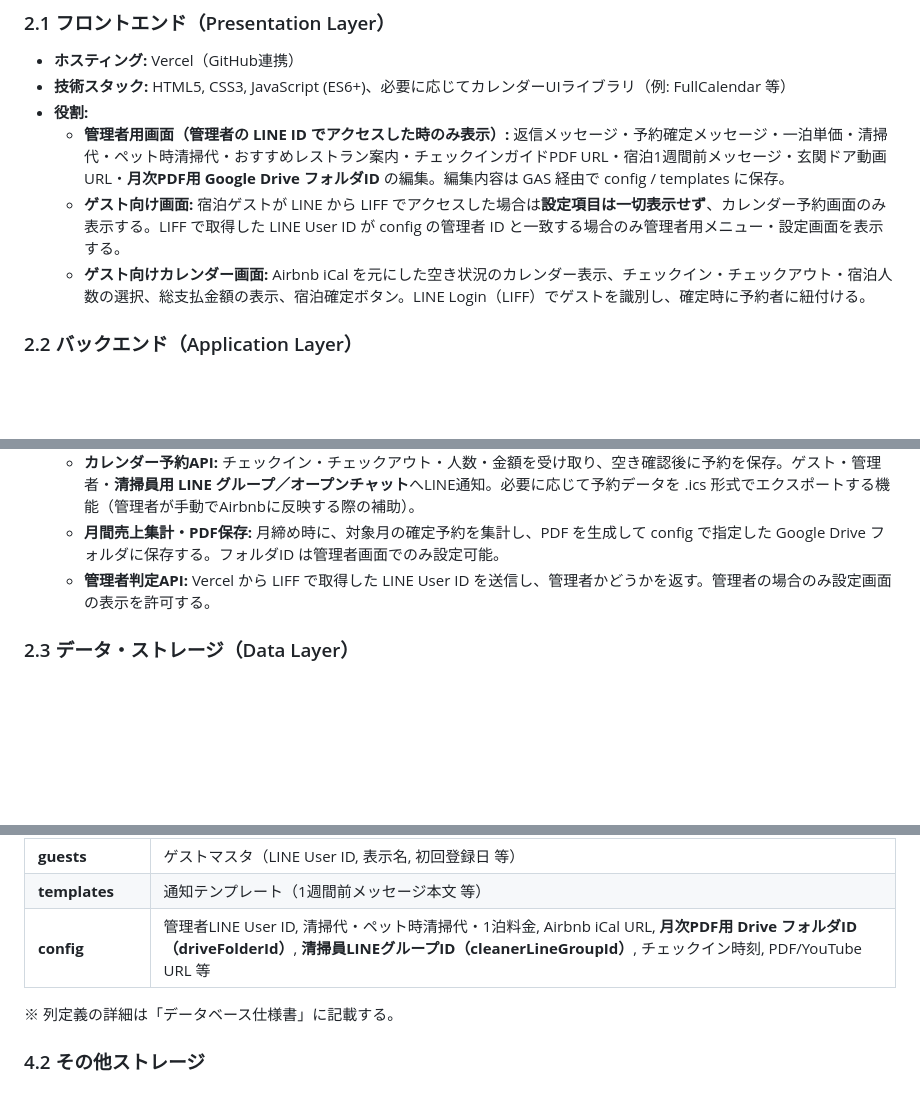
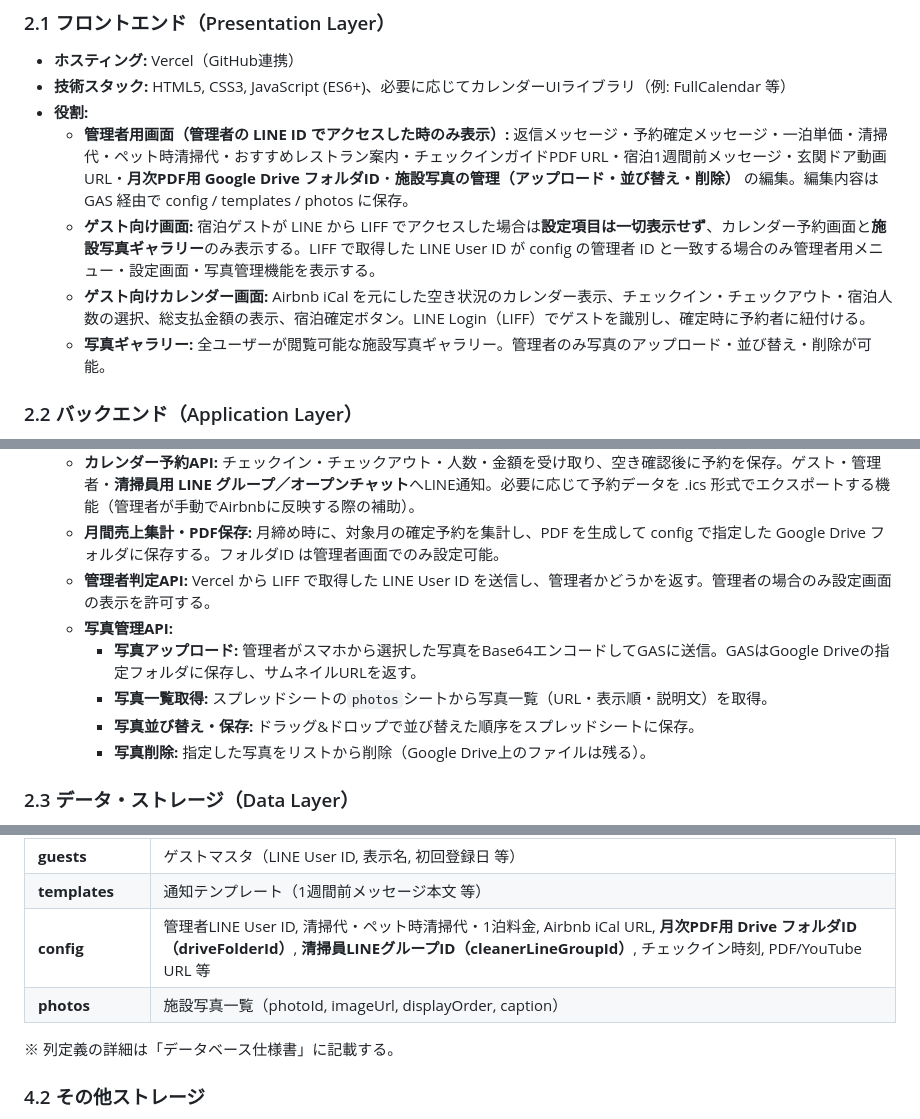
Before and after one commit to KANIKANIMAN1234/okinawa-airbnb, a Markdown page: 02_app/Doc/02_システム仕様書：Airbnb宿泊施設予約管理アプリ (v1.0).md, 3 parts joined by grey strips. Drawn GitHub-style; blank space fills up the shorter version.

```diff
--- a/02_app/Doc/02_システム仕様書：Airbnb宿泊施設予約管理アプリ (v1.0).md
+++ b/02_app/Doc/02_システム仕様書：Airbnb宿泊施設予約管理アプリ (v1.0).md
@@ -12,9 +12,10 @@
 - **ホスティング:** Vercel（GitHub連携）
 - **技術スタック:** HTML5, CSS3, JavaScript (ES6+)、必要に応じてカレンダーUIライブラリ（例: FullCalendar 等）
 - **役割:**
-  - **管理者用画面（管理者の LINE ID でアクセスした時のみ表示）:** 返信メッセージ・予約確定メッセージ・一泊単価・清掃代・ペット時清掃代・おすすめレストラン案内・チェックインガイドPDF URL・宿泊1週間前メッセージ・玄関ドア動画URL・**月次PDF用 Google Drive フォルダID** の編集。編集内容は GAS 経由で config / templates に保存。
-  - **ゲスト向け画面:** 宿泊ゲストが LINE から LIFF でアクセスした場合は**設定項目は一切表示せず**、カレンダー予約画面のみ表示する。LIFF で取得した LINE User ID が config の管理者 ID と一致する場合のみ管理者用メニュー・設定画面を表示する。
+  - **管理者用画面（管理者の LINE ID でアクセスした時のみ表示）:** 返信メッセージ・予約確定メッセージ・一泊単価・清掃代・ペット時清掃代・おすすめレストラン案内・チェックインガイドPDF URL・宿泊1週間前メッセージ・玄関ドア動画URL・**月次PDF用 Google Drive フォルダID**・**施設写真の管理（アップロード・並び替え・削除）** の編集。編集内容は GAS 経由で config / templates / photos に保存。
+  - **ゲスト向け画面:** 宿泊ゲストが LINE から LIFF でアクセスした場合は**設定項目は一切表示せず**、カレンダー予約画面と**施設写真ギャラリー**のみ表示する。LIFF で取得した LINE User ID が config の管理者 ID と一致する場合のみ管理者用メニュー・設定画面・写真管理機能を表示する。
   - **ゲスト向けカレンダー画面:** Airbnb iCal を元にした空き状況のカレンダー表示、チェックイン・チェックアウト・宿泊人数の選択、総支払金額の表示、宿泊確定ボタン。LINE Login（LIFF）でゲストを識別し、確定時に予約者に紐付ける。
+  - **写真ギャラリー:** 全ユーザーが閲覧可能な施設写真ギャラリー。管理者のみ写真のアップロード・並び替え・削除が可能。
 
 ### 2.2 バックエンド（Application Layer）
 - **プラットフォーム:** Google Apps Script (GAS)
@@ -29,6 +30,11 @@
   - **カレンダー予約API:** チェックイン・チェックアウト・人数・金額を受け取り、空き確認後に予約を保存。ゲスト・管理者・**清掃員用 LINE グループ／オープンチャット**へLINE通知。必要に応じて予約データを .ics 形式でエクスポートする機能（管理者が手動でAirbnbに反映する際の補助）。
   - **月間売上集計・PDF保存:** 月締め時に、対象月の確定予約を集計し、PDF を生成して config で指定した Google Drive フォルダに保存する。フォルダID は管理者画面でのみ設定可能。
   - **管理者判定API:** Vercel から LIFF で取得した LINE User ID を送信し、管理者かどうかを返す。管理者の場合のみ設定画面の表示を許可する。
+  - **写真管理API:**
+    - **写真アップロード:** 管理者がスマホから選択した写真をBase64エンコードしてGASに送信。GASはGoogle Driveの指定フォルダに保存し、サムネイルURLを返す。
+    - **写真一覧取得:** スプレッドシートの`photos`シートから写真一覧（URL・表示順・説明文）を取得。
+    - **写真並び替え・保存:** ドラッグ&ドロップで並び替えた順序をスプレッドシートに保存。
+    - **写真削除:** 指定した写真をリストから削除（Google Drive上のファイルは残る）。
 
 ### 2.3 データ・ストレージ（Data Layer）
 - **データベース:** Google Sheets（スプレッドシート）
@@ -88,6 +94,7 @@ GASの時間駆動トリガーで、予約データのチェックイン・チ
 | **guests** | ゲストマスタ（LINE User ID, 表示名, 初回登録日 等） |
 | **templates** | 通知テンプレート（1週間前メッセージ本文 等） |
 | **config** | 管理者LINE User ID, 清掃代・ペット時清掃代・1泊料金, Airbnb iCal URL, **月次PDF用 Drive フォルダID（driveFolderId）**, **清掃員LINEグループID（cleanerLineGroupId）**, チェックイン時刻, PDF/YouTube URL 等 |
+| **photos** | 施設写真一覧（photoId, imageUrl, displayOrder, caption） |
 
 ※ 列定義の詳細は「データベース仕様書」に記載する。
 
```
Also changed, not shown: 02_app/Doc/03_画面設計書：Airbnb宿泊施設予約管理アプリ (v1.0).md (+28 -0 lines), 02_app/Doc/04_データベース仕様書：Airbnb宿泊施設予約管理アプリ (v1.0).md (+17 -0 lines).
